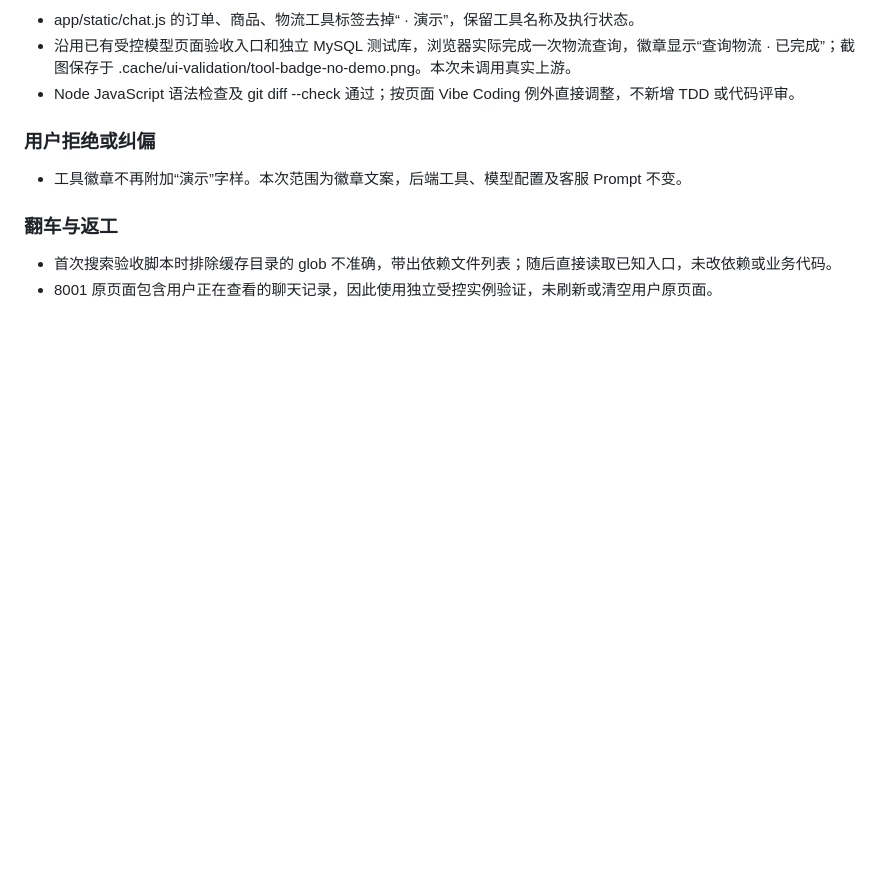
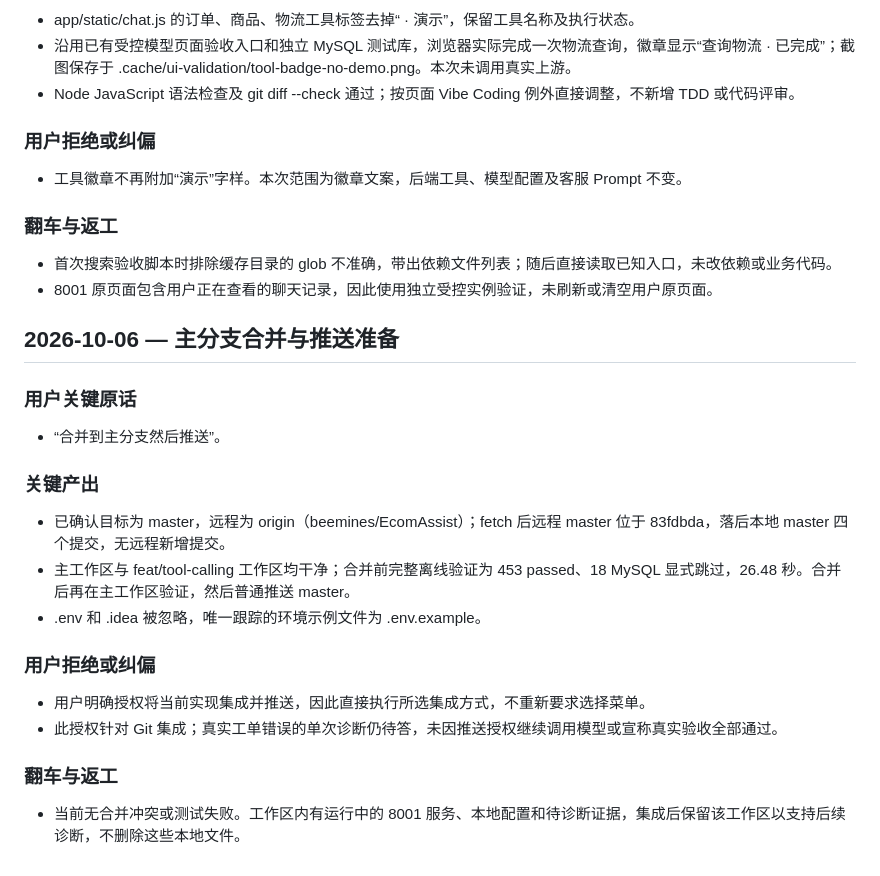
Before and after one commit to beemines/EcomAssist, a Markdown page: dev-notes/ch02.md, the part around the change. Rendered like a GitHub page; blank space fills up the shorter version.

Commit message:
docs: record approved master merge preparation

```diff
--- a/dev-notes/ch02.md
+++ b/dev-notes/ch02.md
@@ -409,3 +409,24 @@
 
 - 首次搜索验收脚本时排除缓存目录的 glob 不准确，带出依赖文件列表；随后直接读取已知入口，未改依赖或业务代码。
 - 8001 原页面包含用户正在查看的聊天记录，因此使用独立受控实例验证，未刷新或清空用户原页面。
+
+## 2026-10-06 — 主分支合并与推送准备
+
+### 用户关键原话
+
+- “合并到主分支然后推送”。
+
+### 关键产出
+
+- 已确认目标为 master，远程为 origin（beemines/EcomAssist）；fetch 后远程 master 位于 83fdbda，落后本地 master 四个提交，无远程新增提交。
+- 主工作区与 feat/tool-calling 工作区均干净；合并前完整离线验证为 453 passed、18 MySQL 显式跳过，26.48 秒。合并后再在主工作区验证，然后普通推送 master。
+- .env 和 .idea 被忽略，唯一跟踪的环境示例文件为 .env.example。
+
+### 用户拒绝或纠偏
+
+- 用户明确授权将当前实现集成并推送，因此直接执行所选集成方式，不重新要求选择菜单。
+- 此授权针对 Git 集成；真实工单错误的单次诊断仍待答，未因推送授权继续调用模型或宣称真实验收全部通过。
+
+### 翻车与返工
+
+- 当前无合并冲突或测试失败。工作区内有运行中的 8001 服务、本地配置和待诊断证据，集成后保留该工作区以支持后续诊断，不删除这些本地文件。
```
